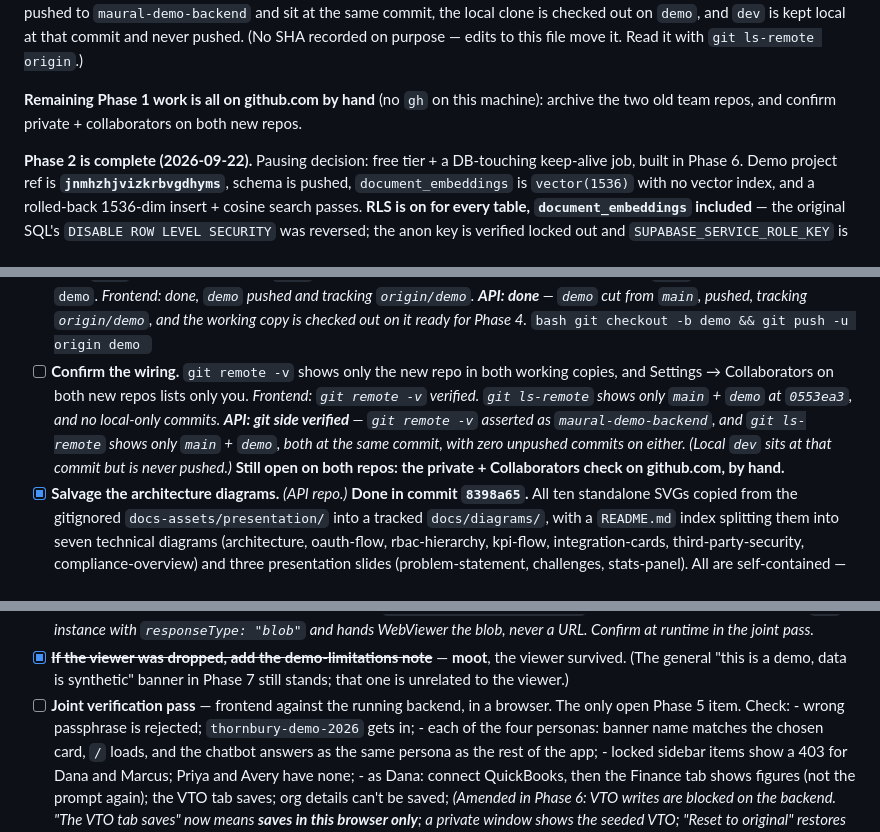
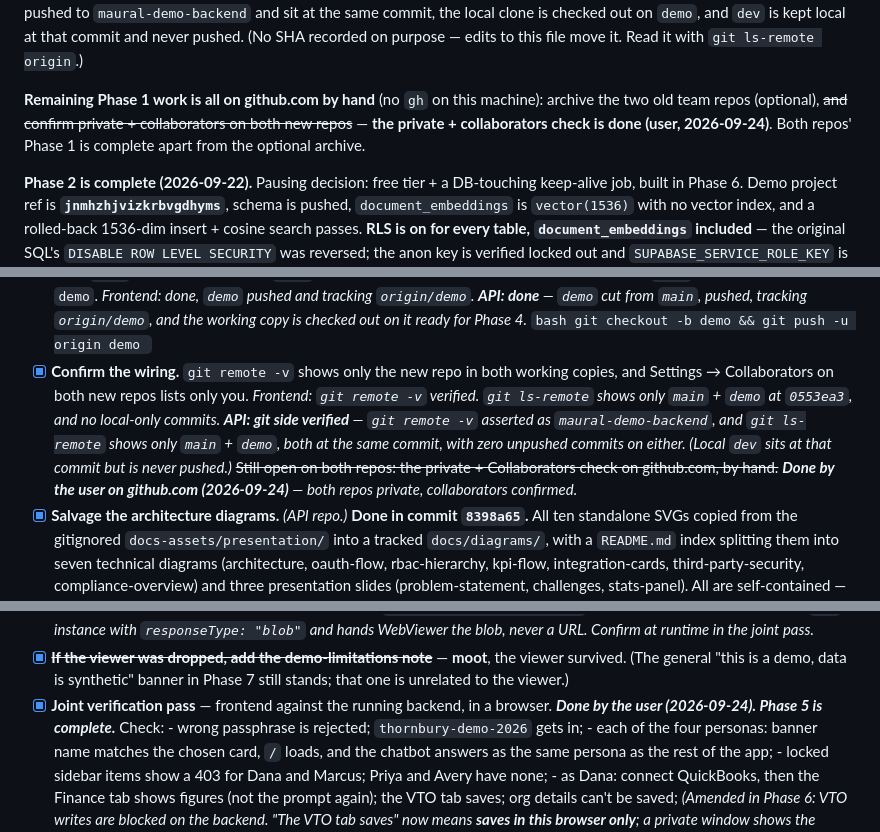
Before and after one commit to DevKS-07/maural-demo-backend, a Markdown page: DEMO_RUNBOOK.md, 3 parts joined by grey strips. Drawn GitHub-style.

Commit message:
docs: mark the Phase 5 joint check and Phase 1 GitHub settings done

````diff
--- a/DEMO_RUNBOOK.md
+++ b/DEMO_RUNBOOK.md
@@ -17,7 +17,9 @@ local clone is checked out on `demo`, and `dev` is kept local at that commit and
 (No SHA recorded on purpose — edits to this file move it. Read it with `git ls-remote origin`.)
 
 **Remaining Phase 1 work is all on github.com by hand** (no `gh` on this machine): archive the
-two old team repos, and confirm private + collaborators on both new repos.
+two old team repos (optional), ~~and confirm private + collaborators on both new repos~~ —
+**the private + collaborators check is done (user, 2026-09-24)**. Both repos' Phase 1 is
+complete apart from the optional archive.
 
 **Phase 2 is complete (2026-09-22).** Pausing decision: free tier + a DB-touching keep-alive
 job, built in Phase 6. Demo project ref is **`jnmhzhjvizkrbvgdhyms`**, schema is pushed,
@@ -1288,13 +1291,15 @@ is optional insurance rather than a requirement.
       ```bash
       git checkout -b demo && git push -u origin demo
       ```
-- [ ] **Confirm the wiring.** `git remote -v` shows only the new repo in both working copies,
+- [x] **Confirm the wiring.** `git remote -v` shows only the new repo in both working copies,
       and Settings → Collaborators on both new repos lists only you. *Frontend: `git remote -v`
       verified. `git ls-remote` shows only `main` + `demo` at `0553ea3`, and no local-only
       commits. **API: git side verified** — `git remote -v` asserted as `maural-demo-backend`,
       and `git ls-remote` shows only `main` + `demo`, both at the same commit, with zero
       unpushed commits on either. (Local `dev` sits at that commit but is never pushed.)*
-      **Still open on both repos: the private + Collaborators check on github.com, by hand.**
+      ~~Still open on both repos: the private + Collaborators check on github.com, by hand.~~
+      ***Done by the user on github.com (2026-09-24)** — both repos private, collaborators
+      confirmed.*
 - [x] **Salvage the architecture diagrams.** *(API repo.)* **Done in commit `8398a65`.** All ten
       standalone SVGs copied from the gitignored `docs-assets/presentation/` into a tracked
       `docs/diagrams/`, with a `README.md` index splitting them into seven technical diagrams
@@ -1857,8 +1862,8 @@ Decisions and findings are in "Added during Phase 5" and "Added during Phase 6".
 - [x] ~~**If the viewer was dropped, add the demo-limitations note**~~ — **moot**, the viewer
       survived. (The general "this is a demo, data is synthetic" banner in Phase 7 still stands;
       that one is unrelated to the viewer.)
-- [ ] **Joint verification pass** — frontend against the running backend, in a browser. The only
-      open Phase 5 item. Check:
+- [x] **Joint verification pass** — frontend against the running backend, in a browser.
+      ***Done by the user (2026-09-24). Phase 5 is complete.*** Check:
       - wrong passphrase is rejected; `thornbury-demo-2026` gets in;
       - each of the four personas: banner name matches the chosen card, `/` loads, and the
         chatbot answers as the same persona as the rest of the app;
````
Also changed, not shown: other parts of DEMO_RUNBOOK.md (+2 -1 lines).
